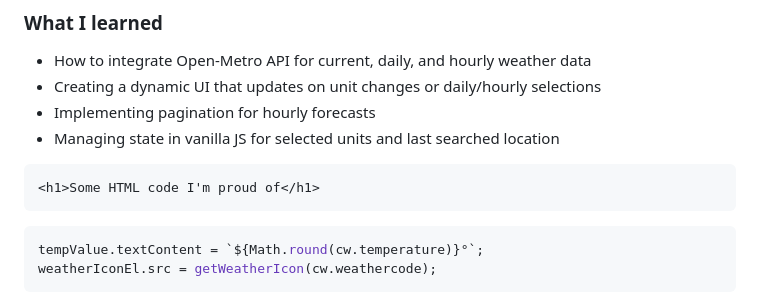
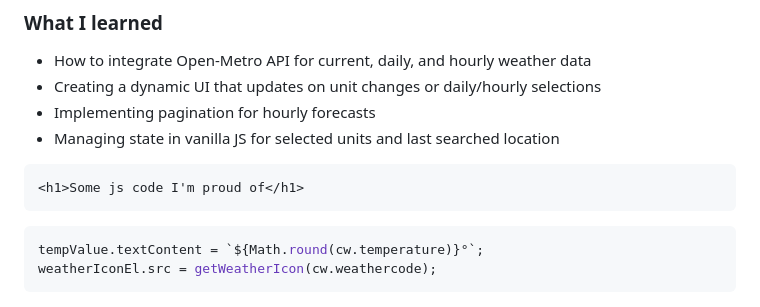
Before and after one commit to Ifeoluwayemisi/weather_forecast, a Markdown page: README.md, the part around the change. GitHub-like rendering.

````diff
--- a/README.md
+++ b/README.md
@@ -66,7 +66,7 @@ Users should be able to:
 - Managing state in vanilla JS for selected units and last searched location
 
 ```html
-<h1>Some HTML code I'm proud of</h1>
+<h1>Some js code I'm proud of</h1>
 ```
 ```js
 tempValue.textContent = `${Math.round(cw.temperature)}°`;
````
